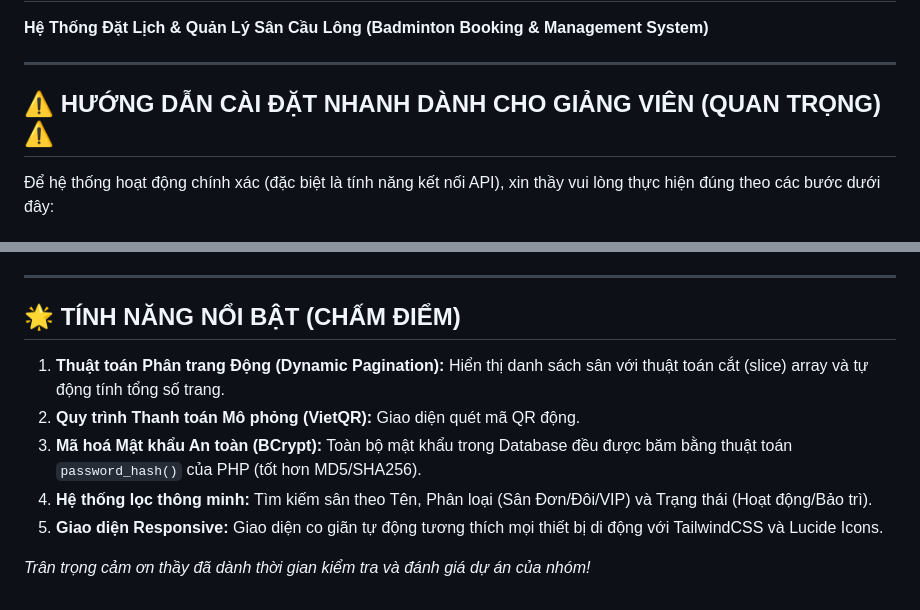
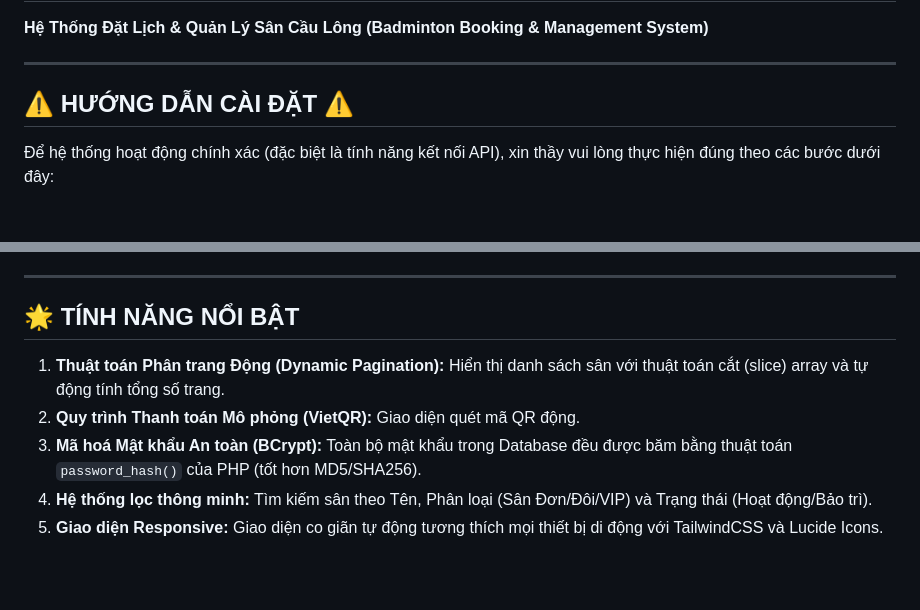
Before and after one commit to met23080053-hailinh/Nhom2-Badmintonbooking, a Markdown page: README.md, 2 parts joined by grey strips. Drawn GitHub-style; blank space fills up the shorter version.

```diff
--- a/README.md
+++ b/README.md
@@ -3,7 +3,7 @@
 
 ---
 
-## ⚠️ HƯỚNG DẪN CÀI ĐẶT NHANH DÀNH CHO GIẢNG VIÊN (QUAN TRỌNG) ⚠️
+## ⚠️ HƯỚNG DẪN CÀI ĐẶT  ⚠️
 Để hệ thống hoạt động chính xác (đặc biệt là tính năng kết nối API), xin thầy vui lòng thực hiện đúng theo các bước dưới đây:
 
 ### 1. Chuẩn bị Môi trường
@@ -52,11 +52,9 @@ Hệ thống đã tự động tạo sẵn 2 tài khoản với 2 phân quyền
 
 ---
 
-## 🌟 TÍNH NĂNG NỔI BẬT (CHẤM ĐIỂM)
+## 🌟 TÍNH NĂNG NỔI BẬT
 1. **Thuật toán Phân trang Động (Dynamic Pagination):** Hiển thị danh sách sân với thuật toán cắt (slice) array và tự động tính tổng số trang.
 2. **Quy trình Thanh toán Mô phỏng (VietQR):** Giao diện quét mã QR động.
 3. **Mã hoá Mật khẩu An toàn (BCrypt):** Toàn bộ mật khẩu trong Database đều được băm bằng thuật toán `password_hash()` của PHP (tốt hơn MD5/SHA256).
 4. **Hệ thống lọc thông minh:** Tìm kiếm sân theo Tên, Phân loại (Sân Đơn/Đôi/VIP) và Trạng thái (Hoạt động/Bảo trì).
 5. **Giao diện Responsive:** Giao diện co giãn tự động tương thích mọi thiết bị di động với TailwindCSS và Lucide Icons.
-
-*Trân trọng cảm ơn thầy đã dành thời gian kiểm tra và đánh giá dự án của nhóm!*
```
